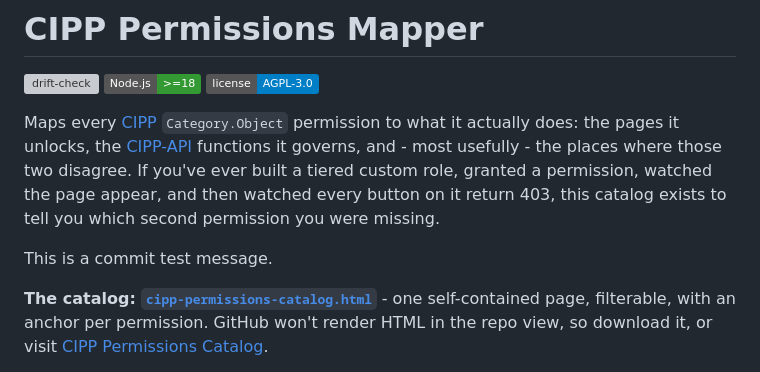
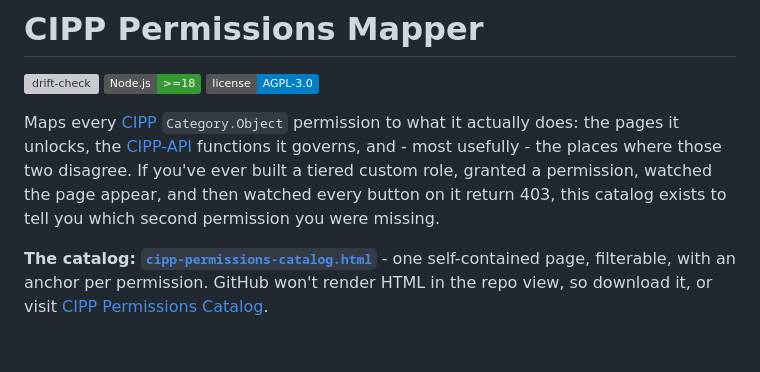
Before and after one commit to Queensland-Computers/cipp-permissions-mapper, a Markdown page: README.md, the part around the change. Drawn GitHub-style; badges without logos; blank space fills up the shorter version; grey boxes are pictures that could not be loaded.

Commit message:
Fix README (#4)
Removes test text from README

```diff
--- a/README.md
+++ b/README.md
@@ -10,8 +10,6 @@ what it actually does: the pages it unlocks, the
 usefully - the places where those two disagree. If you've ever built a tiered custom role,
 granted a permission, watched the page appear, and then watched every button on it return
 403, this catalog exists to tell you which second permission you were missing.
-
-This is a commit test message.
 
 **The catalog: [`cipp-permissions-catalog.html`](cipp-permissions-catalog.html)** - one
 self-contained page, filterable, with an anchor per permission. GitHub won't render HTML in
```
